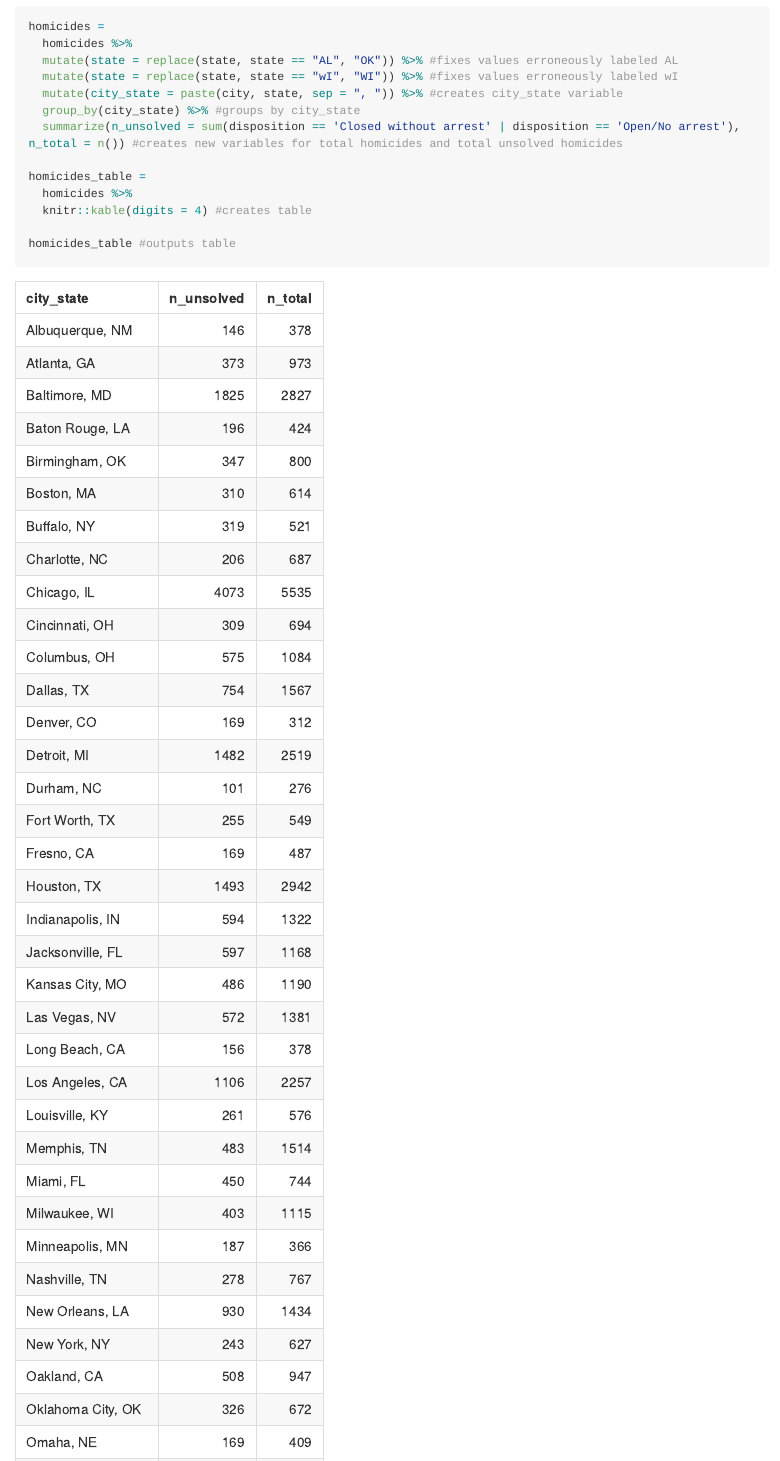
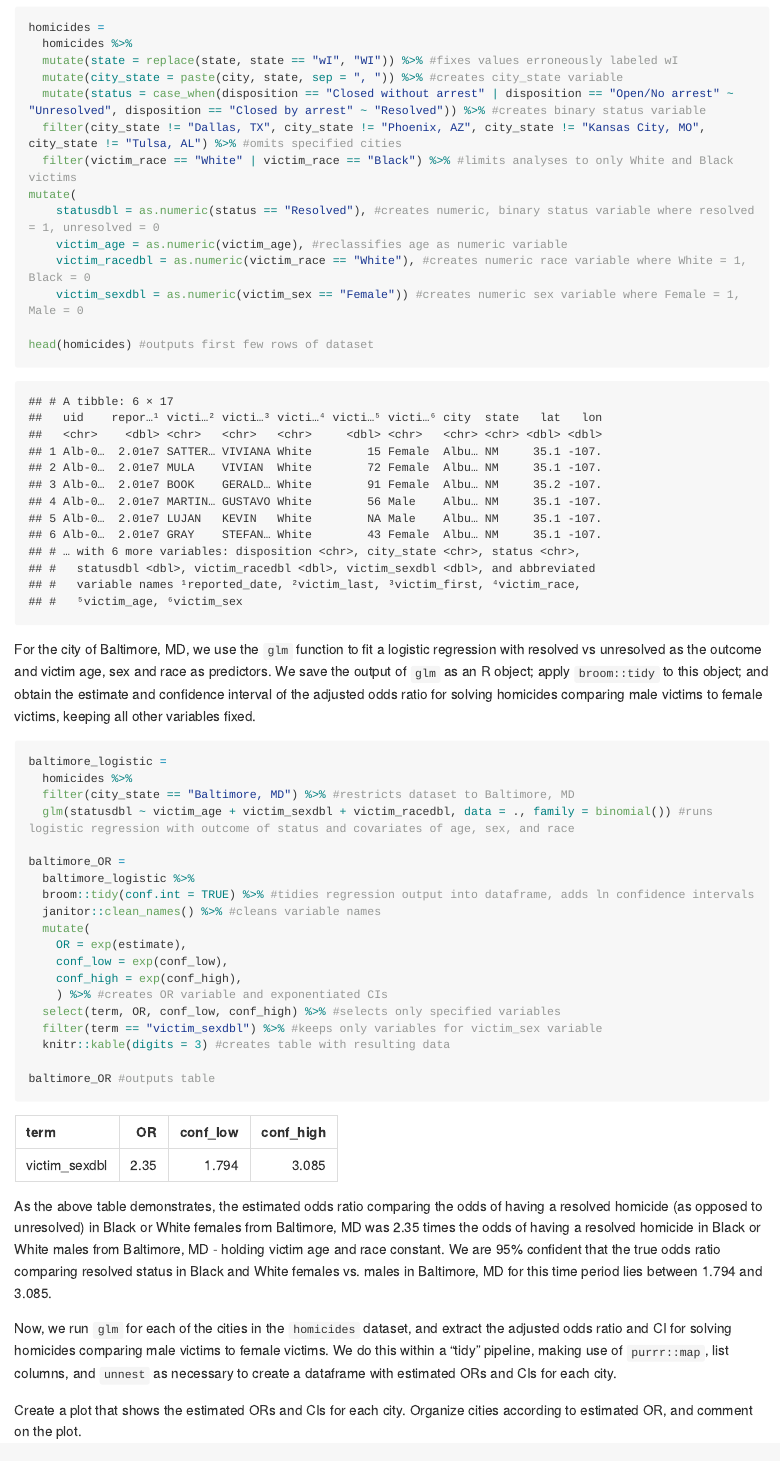
Before and after one commit to amz2148/p8105_hw6_amz2148, an R Markdown document (p8105_hw6_amz2148.Rmd): the page in a window 1100 px wide, from 1430 px down before the commit and from 1500 px down after it, so that both start at the same text. The pictures show the output file p8105_hw6_amz2148.md that the author committed with the source, drawn offline in the style of GitHub; long lines of code are wrapped.

Commit message:
completed logistic regression and obtainted desired outputs for Baltimore, MD

````diff
--- a/p8105_hw6_amz2148.Rmd
+++ b/p8105_hw6_amz2148.Rmd
@@ -41,14 +43,47 @@ Next, we create a `city_state` variable (e.g. “Baltimore, MD”), and a binary
 ```{r citystate}
 homicides =
   homicides %>%
-  mutate(state = replace(state, state == "AL", "OK")) %>% #fixes values erroneously labeled AL
   mutate(state = replace(state, state == "wI", "WI")) %>% #fixes values erroneously labeled wI
   mutate(city_state = paste(city, state, sep = ", ")) %>% #creates city_state variable
-  group_by(city_state) %>% #groups by city_state
-  summarize(n_unsolved = sum(disposition == 'Closed without arrest' | disposition == 'Open/No arrest'), n_total = n()) #creates new variables for total homicides and total unsolved homicides
+  mutate(status = case_when(disposition == "Closed without arrest" | disposition == "Open/No arrest" ~ "Unresolved", disposition == "Closed by arrest" ~ "Resolved")) %>% #creates binary status variable
+  filter(city_state != "Dallas, TX", city_state != "Phoenix, AZ", city_state != "Kansas City, MO", city_state != "Tulsa, AL") %>% #omits specified cities
+  filter(victim_race == "White" | victim_race == "Black") %>% #limits analyses to only White and Black victims
+mutate(
+    statusdbl = as.numeric(status == "Resolved"), #creates numeric, binary status variable where resolved = 1, unresolved = 0
+    victim_age = as.numeric(victim_age), #reclassifies age as numeric variable
+    victim_racedbl = as.numeric(victim_race == "White"), #creates numeric race variable where White = 1, Black = 0
+    victim_sexdbl = as.numeric(victim_sex == "Female")) #creates numeric sex variable where Female = 1, Male = 0
 
-homicides_table =
+head(homicides) #outputs first few rows of dataset
+```
+
+For the city of Baltimore, MD, we use the `glm` function to fit a logistic regression with resolved vs unresolved as the outcome and victim age, sex and race as predictors. We save the output of `glm` as an R object; apply `broom::tidy` to this object; and obtain the estimate and confidence interval of the adjusted odds ratio for solving homicides comparing male victims to female victims, keeping all other variables fixed.
+
+```{r baltimore}
+baltimore_logistic =
   homicides %>%
-  knitr::kable(digits = 4) #creates table
+  filter(city_state == "Baltimore, MD") %>% #restricts dataset to Baltimore, MD
+  glm(statusdbl ~ victim_age + victim_sexdbl + victim_racedbl, data = ., family = binomial()) #runs logistic regression with outcome of status and covariates of age, sex, and race
 
-homicides_table #outputs table
+baltimore_OR =
+  baltimore_logistic %>%
+  broom::tidy(conf.int = TRUE) %>% #tidies regression output into dataframe, adds ln confidence intervals
+  janitor::clean_names() %>% #cleans variable names
+  mutate(
+    OR = exp(estimate),
+    conf_low = exp(conf_low),
+    conf_high = exp(conf_high),
+    ) %>% #creates OR variable and exponentiated CIs
+  select(term, OR, conf_low, conf_high) %>% #selects only specified variables
+  filter(term == "victim_sexdbl") %>% #keeps only variables for victim_sex variable
+  knitr::kable(digits = 3) #creates table with resulting data
+
+baltimore_OR #outputs table
+```
+
+As the above table demonstrates, the estimated odds ratio comparing the odds of having a resolved homicide (as opposed to unresolved) in Black or White females from Baltimore, MD was 2.35 times the odds of having a resolved homicide in Black or White males from Baltimore, MD - holding victim age and race constant. We are 95% confident that the true odds ratio comparing resolved status in Black and White females vs. males in Baltimore, MD for this time period lies between 1.794 and 3.085.
+
+
+Now, we run `glm` for each of the cities in the `homicides` dataset, and extract the adjusted odds ratio and CI for solving homicides comparing male victims to female victims. We do this within a “tidy” pipeline, making use of `purrr::map`, list columns, and `unnest` as necessary to create a dataframe with estimated ORs and CIs for each city.
+
+```{r all_cities}
````
Also changed, not shown: p8105_hw6_amz2148.md, p8105_hw6_amz2148.Rmd (8 more changed lines), 1 other file.
